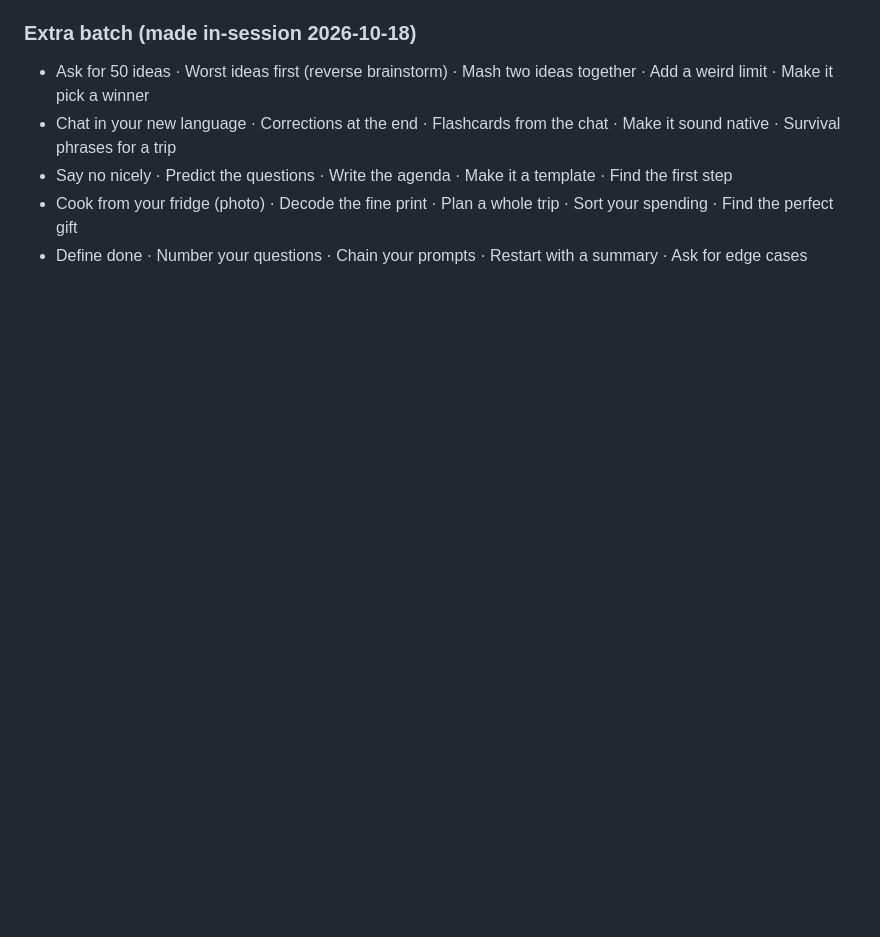
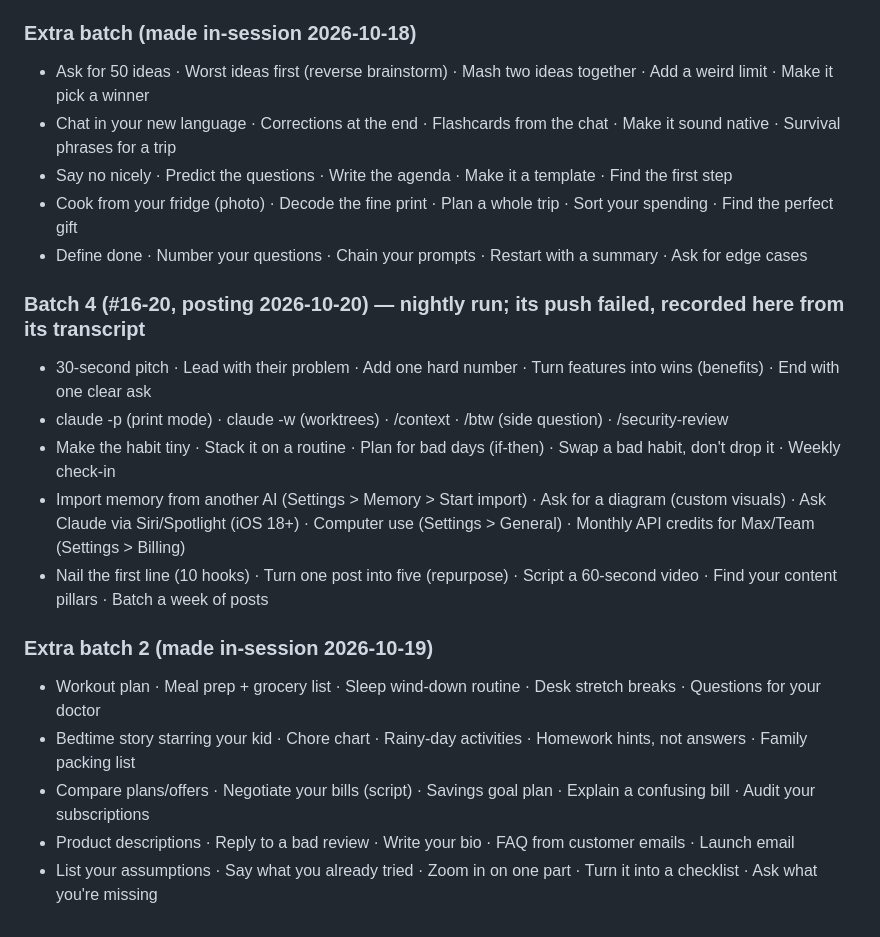
Before and after one commit to 6wgk9sqrqc-hue/cotton-field-odyssey, a Markdown page: video-pipeline/used_tips.md, the part around the change. GitHub-like rendering; blank space fills up the shorter version.

Commit message:
Ledger: record nightly batch 4 (its push failed) and in-session extra batch 2
Co-Authored-By: Claude Opus 5.5 <noreply@anthropic.com>
Claude-Session: https://claude.ai/code/session_014zsK3ngjMFKXnrCgfAVgs6

```diff
--- a/video-pipeline/used_tips.md
+++ b/video-pipeline/used_tips.md
@@ -35,3 +35,15 @@
 - Say no nicely · Predict the questions · Write the agenda · Make it a template · Find the first step
 - Cook from your fridge (photo) · Decode the fine print · Plan a whole trip · Sort your spending · Find the perfect gift
 - Define done · Number your questions · Chain your prompts · Restart with a summary · Ask for edge cases
+### Batch 4 (#16-20, posting 2026-10-20) — nightly run; its push failed, recorded here from its transcript
+- 30-second pitch · Lead with their problem · Add one hard number · Turn features into wins (benefits) · End with one clear ask
+- claude -p (print mode) · claude -w (worktrees) · /context · /btw (side question) · /security-review
+- Make the habit tiny · Stack it on a routine · Plan for bad days (if-then) · Swap a bad habit, don't drop it · Weekly check-in
+- Import memory from another AI (Settings > Memory > Start import) · Ask for a diagram (custom visuals) · Ask Claude via Siri/Spotlight (iOS 18+) · Computer use (Settings > General) · Monthly API credits for Max/Team (Settings > Billing)
+- Nail the first line (10 hooks) · Turn one post into five (repurpose) · Script a 60-second video · Find your content pillars · Batch a week of posts
+### Extra batch 2 (made in-session 2026-10-19)
+- Workout plan · Meal prep + grocery list · Sleep wind-down routine · Desk stretch breaks · Questions for your doctor
+- Bedtime story starring your kid · Chore chart · Rainy-day activities · Homework hints, not answers · Family packing list
+- Compare plans/offers · Negotiate your bills (script) · Savings goal plan · Explain a confusing bill · Audit your subscriptions
+- Product descriptions · Reply to a bad review · Write your bio · FAQ from customer emails · Launch email
+- List your assumptions · Say what you already tried · Zoom in on one part · Turn it into a checklist · Ask what you're missing
```
